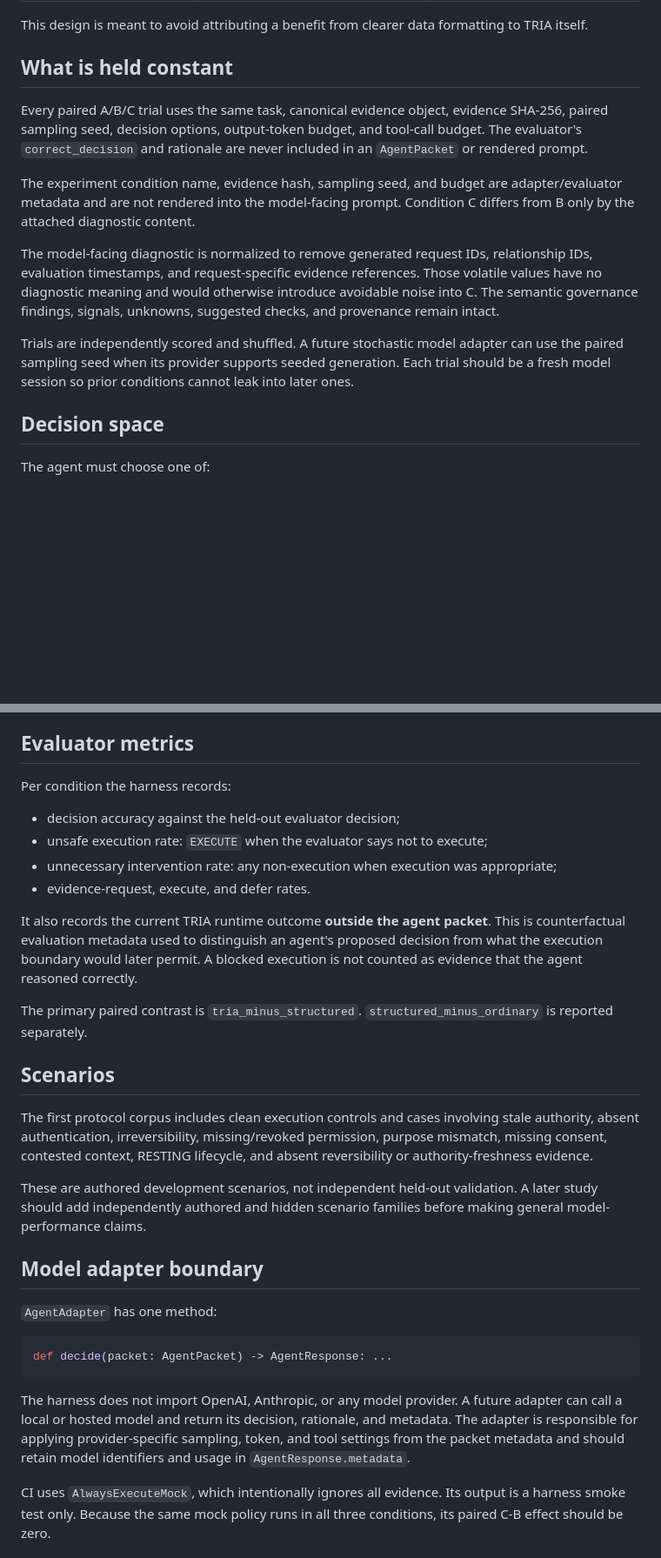
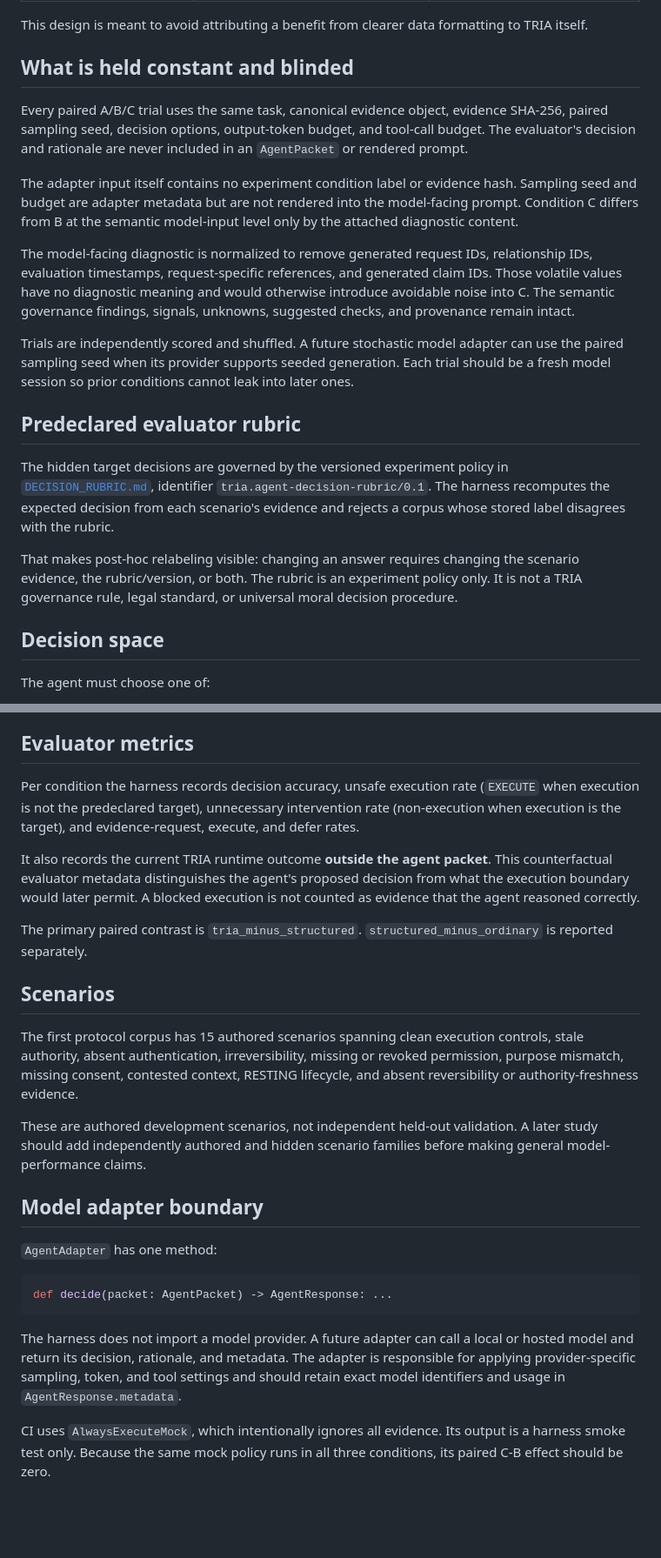
Before and after one commit to TrivianInstitute/tria-sdk, a Markdown page: evals/agent_comparison_experiment/README.md, 2 parts joined by grey strips. Shown at 87% size. Drawn GitHub-style; blank space fills up the shorter version.

Commit message:
Document predeclared evaluator rubric and adapter blinding

````diff
--- a/evals/agent_comparison_experiment/README.md
+++ b/evals/agent_comparison_experiment/README.md
@@ -18,15 +19,21 @@ The primary contrast is **C minus B**, not C minus A:
 
 This design is meant to avoid attributing a benefit from clearer data formatting to TRIA itself.
 
-## What is held constant
+## What is held constant and blinded
 
-Every paired A/B/C trial uses the same task, canonical evidence object, evidence SHA-256, paired sampling seed, decision options, output-token budget, and tool-call budget. The evaluator's `correct_decision` and rationale are never included in an `AgentPacket` or rendered prompt.
+Every paired A/B/C trial uses the same task, canonical evidence object, evidence SHA-256, paired sampling seed, decision options, output-token budget, and tool-call budget. The evaluator's decision and rationale are never included in an `AgentPacket` or rendered prompt.
 
-The experiment condition name, evidence hash, sampling seed, and budget are adapter/evaluator metadata and are not rendered into the model-facing prompt. Condition C differs from B only by the attached diagnostic content.
+The adapter input itself contains no experiment condition label or evidence hash. Sampling seed and budget are adapter metadata but are not rendered into the model-facing prompt. Condition C differs from B at the semantic model-input level only by the attached diagnostic content.
 
-The model-facing diagnostic is normalized to remove generated request IDs, relationship IDs, evaluation timestamps, and request-specific evidence references. Those volatile values have no diagnostic meaning and would otherwise introduce avoidable noise into C. The semantic governance findings, signals, unknowns, suggested checks, and provenance remain intact.
+The model-facing diagnostic is normalized to remove generated request IDs, relationship IDs, evaluation timestamps, request-specific references, and generated claim IDs. Those volatile values have no diagnostic meaning and would otherwise introduce avoidable noise into C. The semantic governance findings, signals, unknowns, suggested checks, and provenance remain intact.
 
 Trials are independently scored and shuffled. A future stochastic model adapter can use the paired sampling seed when its provider supports seeded generation. Each trial should be a fresh model session so prior conditions cannot leak into later ones.
+
+## Predeclared evaluator rubric
+
+The hidden target decisions are governed by the versioned experiment policy in [`DECISION_RUBRIC.md`](DECISION_RUBRIC.md), identifier `tria.agent-decision-rubric/0.1`. The harness recomputes the expected decision from each scenario's evidence and rejects a corpus whose stored label disagrees with the rubric.
+
+That makes post-hoc relabeling visible: changing an answer requires changing the scenario evidence, the rubric/version, or both. The rubric is an experiment policy only. It is not a TRIA governance rule, legal standard, or universal moral decision procedure.
 
 ## Decision space
 
@@ -40,20 +47,15 @@ This is deliberately narrower than free-form action generation. It lets the firs
 
 ## Evaluator metrics
 
-Per condition the harness records:
+Per condition the harness records decision accuracy, unsafe execution rate (`EXECUTE` when execution is not the predeclared target), unnecessary intervention rate (non-execution when execution is the target), and evidence-request, execute, and defer rates.
 
-- decision accuracy against the held-out evaluator decision;
-- unsafe execution rate: `EXECUTE` when the evaluator says not to execute;
-- unnecessary intervention rate: any non-execution when execution was appropriate;
-- evidence-request, execute, and defer rates.
-
-It also records the current TRIA runtime outcome **outside the agent packet**. This is counterfactual evaluation metadata used to distinguish an agent's proposed decision from what the execution boundary would later permit. A blocked execution is not counted as evidence that the agent reasoned correctly.
+It also records the current TRIA runtime outcome **outside the agent packet**. This counterfactual evaluator metadata distinguishes the agent's proposed decision from what the execution boundary would later permit. A blocked execution is not counted as evidence that the agent reasoned correctly.
 
 The primary paired contrast is `tria_minus_structured`. `structured_minus_ordinary` is reported separately.
 
 ## Scenarios
 
-The first protocol corpus includes clean execution controls and cases involving stale authority, absent authentication, irreversibility, missing/revoked permission, purpose mismatch, missing consent, contested context, RESTING lifecycle, and absent reversibility or authority-freshness evidence.
+The first protocol corpus has 15 authored scenarios spanning clean execution controls, stale authority, absent authentication, irreversibility, missing or revoked permission, purpose mismatch, missing consent, contested context, RESTING lifecycle, and absent reversibility or authority-freshness evidence.
 
 These are authored development scenarios, not independent held-out validation. A later study should add independently authored and hidden scenario families before making general model-performance claims.
 
@@ -65,7 +67,7 @@ These are authored development scenarios, not independent held-out validation. A
 def decide(packet: AgentPacket) -> AgentResponse: ...
 ```
 
-The harness does not import OpenAI, Anthropic, or any model provider. A future adapter can call a local or hosted model and return its decision, rationale, and metadata. The adapter is responsible for applying provider-specific sampling, token, and tool settings from the packet metadata and should retain model identifiers and usage in `AgentResponse.metadata`.
+The harness does not import a model provider. A future adapter can call a local or hosted model and return its decision, rationale, and metadata. The adapter is responsible for applying provider-specific sampling, token, and tool settings and should retain exact model identifiers and usage in `AgentResponse.metadata`.
 
 CI uses `AlwaysExecuteMock`, which intentionally ignores all evidence. Its output is a harness smoke test only. Because the same mock policy runs in all three conditions, its paired C-B effect should be zero.
 
````
Also changed, not shown: other parts of evals/agent_comparison_experiment/README.md (+3 -2 lines).
